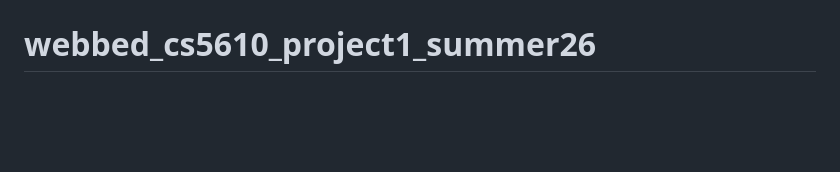
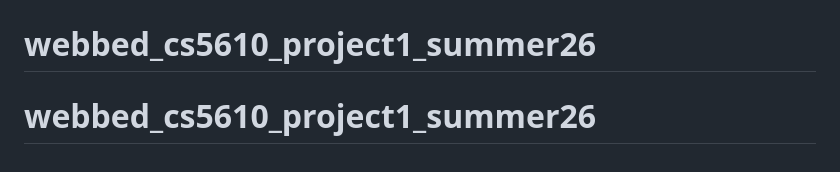
Before and after one commit to aleenakaratra/webbed_cs5610_project1_summer26, a Markdown page: README.md, the part around the change. Rendered like a GitHub page; blank space fills up the shorter version.

```diff
--- a/README.md
+++ b/README.md
@@ -87,3 +87,4 @@ Prompt for the reading-list page (paraphrased):
 MIT — see `LICENSE`.
 # webbed_cs5610_project1_summer26
 # webbed_cs5610_project1_summer26
+# webbed_cs5610_project1_summer26
```
